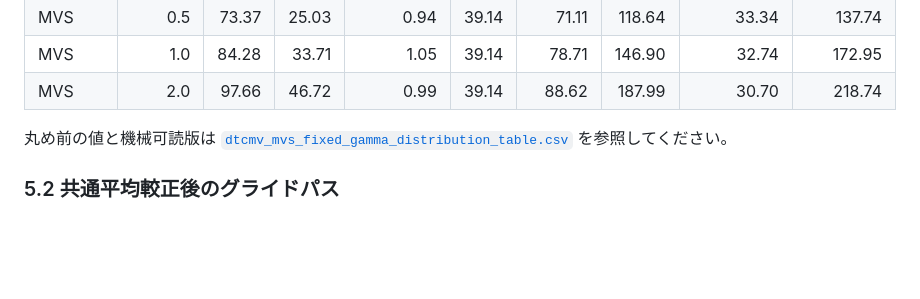
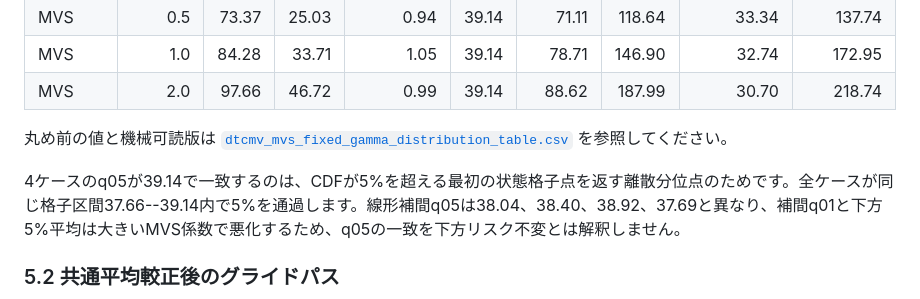
Before and after one commit to yoshi123027-del/dc-glidepath-ica2026, a Markdown page: supplementary/figures/README.md, the part around the change. Drawn GitHub-style; blank space fills up the shorter version.

```diff
--- a/supplementary/figures/README.md
+++ b/supplementary/figures/README.md
@@ -117,6 +117,8 @@ PCMV、DOMVおよびcTCMVの厳密制約解では、確定的なDB給付を加
 
 丸め前の値と機械可読版は [`dtcmv_mvs_fixed_gamma_distribution_table.csv`](../../results/dtcmv_mvs_fixed_gamma_distribution_table.csv) を参照してください。
 
+4ケースのq05が39.14で一致するのは、CDFが5%を超える最初の状態格子点を返す離散分位点のためです。全ケースが同じ格子区間37.66--39.14内で5%を通過します。線形補間q05は38.04、38.40、38.92、37.69と異なり、補間q01と下方5%平均は大きいMVS係数で悪化するため、q05の一致を下方リスク不変とは解釈しません。
+
 ### 5.2 共通平均較正後のグライドパス
 
 ![共通平均較正後のdTCMV--MVSグライドパス](./fig_dtcmv_mvs_equal_mean_glidepaths.png)
```
Also changed, not shown: README.md (+1 -1 lines), supplementary/figures/fig_dtcmv_mvs_fixed_gamma_terminal_distribution.png, 2 other files.
